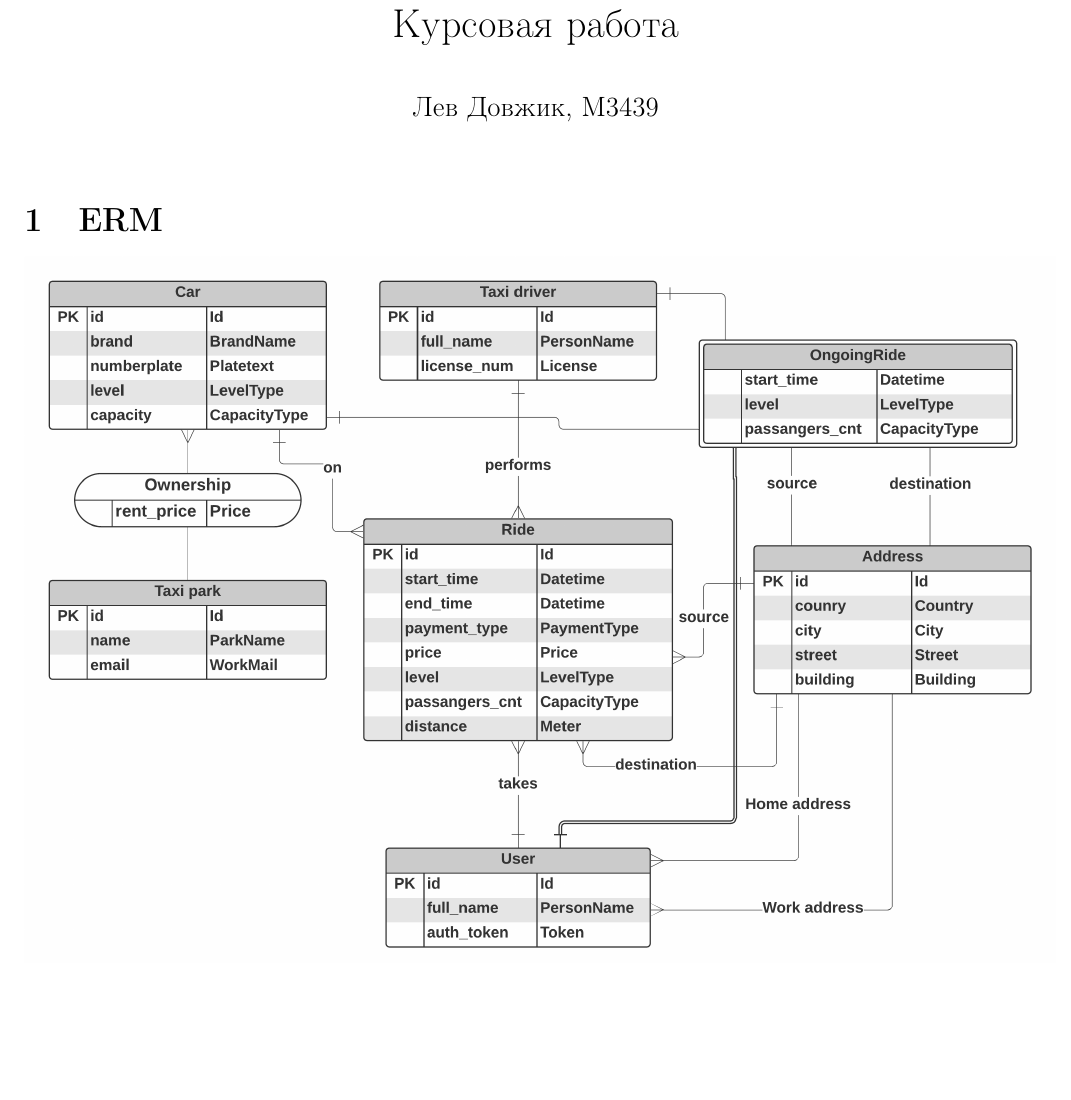
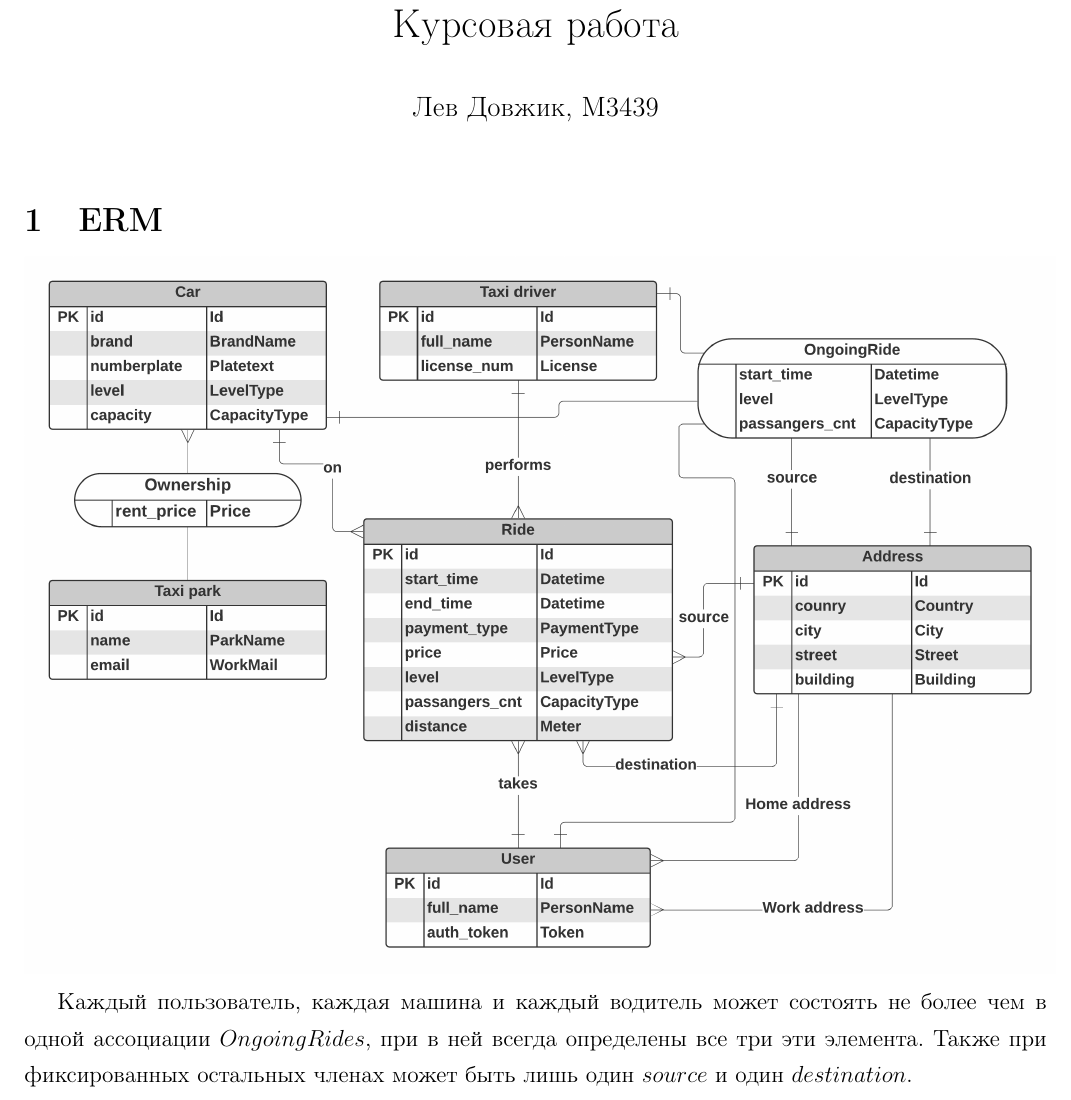
Before and after one commit to Dogzik/db-coursework, a LaTeX document (coursework.tex): part of page 1 of 8, cut so that both start at the same text, the shorter picture padded with empty space. Compiled offline with pdfLaTeX.

Commit message:
Fix ongoingRidea

```diff
--- a/coursework.tex
+++ b/coursework.tex
@@ -30,6 +30,8 @@
 \section{ERM}
 
 \includegraphics[scale=0.72]{Taxi.png}
+
+Каждый пользователь, каждая машина и каждый водитель может состоять не более чем в одной ассоциации $OngoingRides$, при в ней всегда определены все три эти элемента. Также при фиксированных остальных членах может быть лишь один $source$ и один $destination$.
 
 \section{Физическая модель}
 
```
Also changed, not shown: coursework.pdf, images/Taxi.png.
